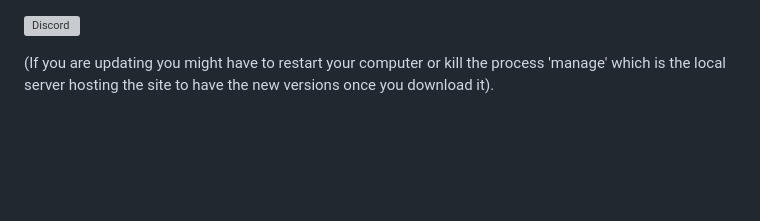
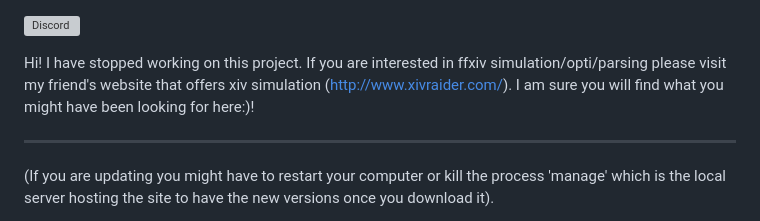
Before and after one commit to IAmPythagoras/ffxivcalcWebApp, a Markdown page: README.md, the part around the change. GitHub-like rendering; blank space fills up the shorter version; grey boxes are pictures that could not be loaded.

```diff
--- a/README.md
+++ b/README.md
@@ -1,4 +1,8 @@
 [![Discord](https://img.shields.io/discord/970724799464738977?color=7289da&label=Discord&logo=discord)](https://discord.gg/mZXKUNy2sw)
+
+Hi! I have stopped working on this project. If you are interested in ffxiv simulation/opti/parsing please visit my friend's website that offers xiv simulation (http://www.xivraider.com/). I am sure you will find what you might have been looking for here:)!
+
+-------------------------------------------------------------------
 
 (If you are updating you might have to restart your computer or kill the process 'manage' which is the local server hosting the site to have the new versions once you download it).
 
```
